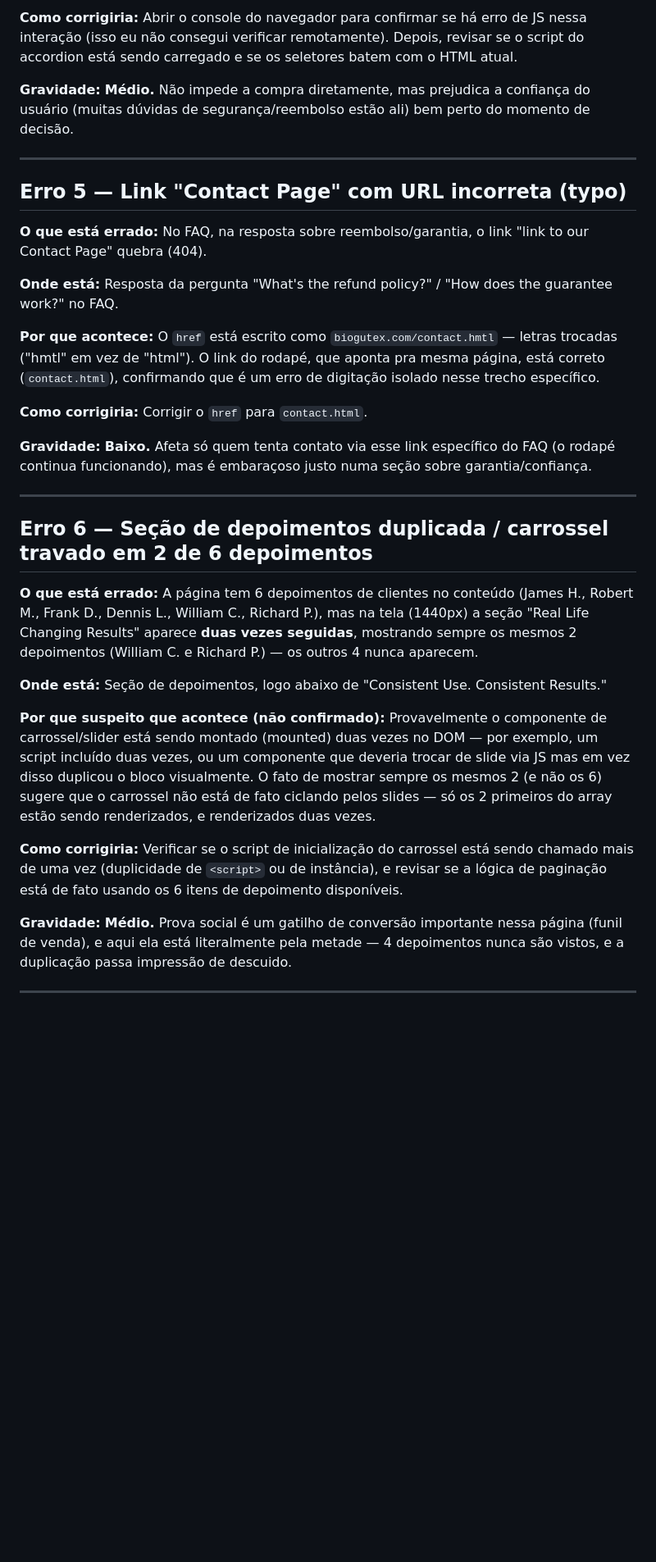
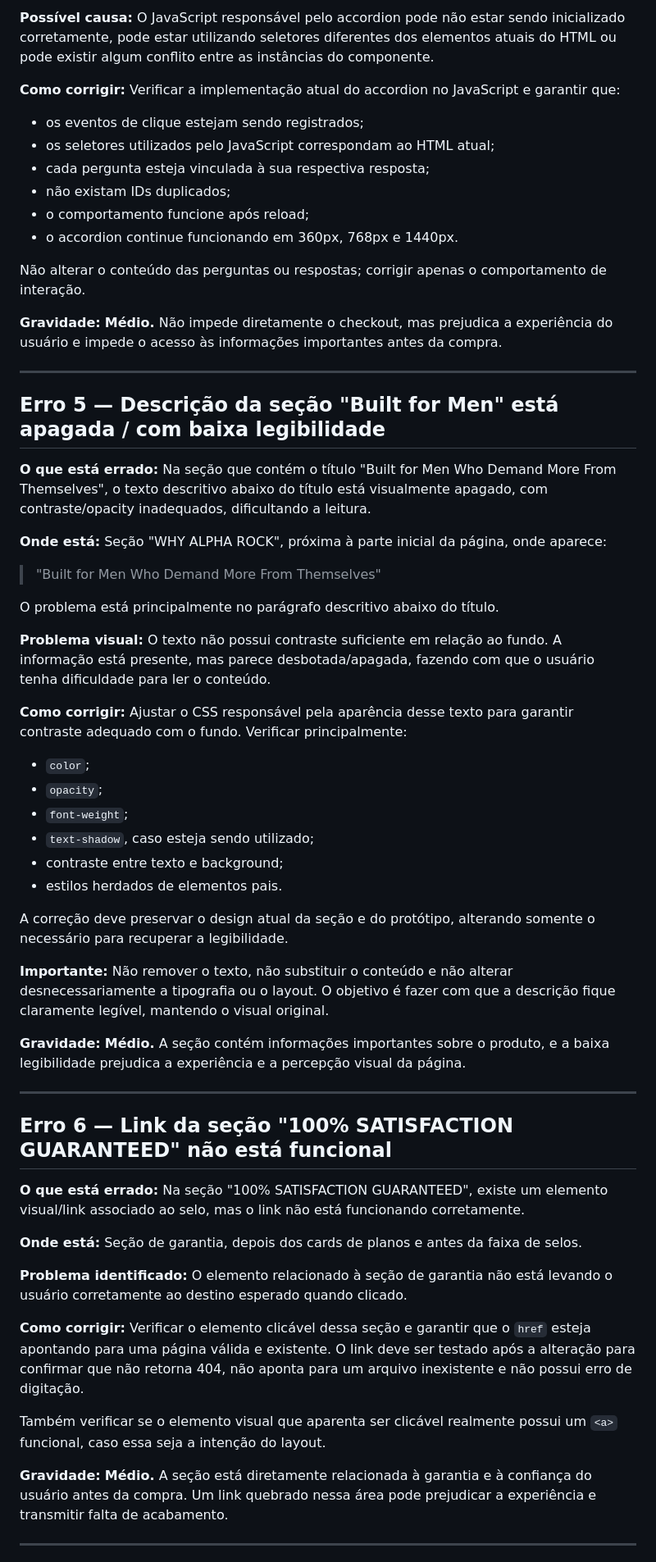
Before and after one commit to franklinferreiraf/desafio-dev-xmx, a Markdown page: DIAGNOSTICO.md, the part around one of its changes. Shown at 82% size. GitHub-like rendering; blank space fills up the shorter version.

```diff
--- a/DIAGNOSTICO.md
+++ b/DIAGNOSTICO.md
@@ -56,35 +56,63 @@ Testado em 360px, 768px e 1440px, com inspeção do código-fonte renderizado e
 
-**Como corrigiria:** Abrir o console do navegador para confirmar se há erro de JS nessa interação (isso eu não consegui verificar remotamente). Depois, revisar se o script do accordion está sendo carregado e se os seletores batem com o HTML atual.
+**Possível causa:** O JavaScript responsável pelo accordion pode não estar sendo inicializado corretamente, pode estar utilizando seletores diferentes dos elementos atuais do HTML ou pode existir algum conflito entre as instâncias do componente.
 
-**Gravidade:** **Médio.** Não impede a compra diretamente, mas prejudica a confiança do usuário (muitas dúvidas de segurança/reembolso estão ali) bem perto do momento de decisão.
+**Como corrigir:** Verificar a implementação atual do accordion no JavaScript e garantir que:
+
+- os eventos de clique estejam sendo registrados;
+- os seletores utilizados pelo JavaScript correspondam ao HTML atual;
+- cada pergunta esteja vinculada à sua respectiva resposta;
+- não existam IDs duplicados;
+- o comportamento funcione após reload;
+- o accordion continue funcionando em 360px, 768px e 1440px.
+
+Não alterar o conteúdo das perguntas ou respostas; corrigir apenas o comportamento de interação.
+
+**Gravidade:** **Médio.** Não impede diretamente o checkout, mas prejudica a experiência do usuário e impede o acesso às informações importantes antes da compra.
 
 ---
 
-## Erro 5 — Link "Contact Page" com URL incorreta (typo)
+## Erro 5 — Descrição da seção "Built for Men" está apagada / com baixa legibilidade
 
-**O que está errado:** No FAQ, na resposta sobre reembolso/garantia, o link "link to our Contact Page" quebra (404).
+**O que está errado:** Na seção que contém o título "Built for Men Who Demand More From Themselves", o texto descritivo abaixo do título está visualmente apagado, com contraste/opacity inadequados, dificultando a leitura.
 
-**Onde está:** Resposta da pergunta "What's the refund policy?" / "How does the guarantee work?" no FAQ.
+**Onde está:** Seção "WHY ALPHA ROCK", próxima à parte inicial da página, onde aparece:
 
-**Por que acontece:** O `href` está escrito como `biogutex.com/contact.hmtl` — letras trocadas ("hmtl" em vez de "html"). O link do rodapé, que aponta pra mesma página, está correto (`contact.html`), confirmando que é um erro de digitação isolado nesse trecho específico.
+> "Built for Men Who Demand More From Themselves"
 
-**Como corrigiria:** Corrigir o `href` para `contact.html`.
+O problema está principalmente no parágrafo descritivo abaixo do título.
 
-**Gravidade:** **Baixo.** Afeta só quem tenta contato via esse link específico do FAQ (o rodapé continua funcionando), mas é embaraçoso justo numa seção sobre garantia/confiança.
+**Problema visual:** O texto não possui contraste suficiente em relação ao fundo. A informação está presente, mas parece desbotada/apagada, fazendo com que o usuário tenha dificuldade para ler o conteúdo.
+
+**Como corrigir:** Ajustar o CSS responsável pela aparência desse texto para garantir contraste adequado com o fundo. Verificar principalmente:
+
+- `color`;
+- `opacity`;
+- `font-weight`;
+- `text-shadow`, caso esteja sendo utilizado;
+- contraste entre texto e background;
+- estilos herdados de elementos pais.
+
+A correção deve preservar o design atual da seção e do protótipo, alterando somente o necessário para recuperar a legibilidade.
+
+**Importante:** Não remover o texto, não substituir o conteúdo e não alterar desnecessariamente a tipografia ou o layout. O objetivo é fazer com que a descrição fique claramente legível, mantendo o visual original.
+
+**Gravidade:** **Médio.** A seção contém informações importantes sobre o produto, e a baixa legibilidade prejudica a experiência e a percepção visual da página.
 
 ---
 
-## Erro 6 — Seção de depoimentos duplicada / carrossel travado em 2 de 6 depoimentos
+## Erro 6 — Link da seção "100% SATISFACTION GUARANTEED" não está funcional
 
-**O que está errado:** A página tem 6 depoimentos de clientes no conteúdo (James H., Robert M., Frank D., Dennis L., William C., Richard P.), mas na tela (1440px) a seção "Real Life Changing Results" aparece **duas vezes seguidas**, mostrando sempre os mesmos 2 depoimentos (William C. e Richard P.) — os outros 4 nunca aparecem.
+**O que está errado:** Na seção "100% SATISFACTION GUARANTEED", existe um elemento visual/link associado ao selo, mas o link não está funcionando corretamente.
 
-**Onde está:** Seção de depoimentos, logo abaixo de "Consistent Use. Consistent Results."
+**Onde está:** Seção de garantia, depois dos cards de planos e antes da faixa de selos.
 
-**Por que suspeito que acontece (não confirmado):** Provavelmente o componente de carrossel/slider está sendo montado (mounted) duas vezes no DOM — por exemplo, um script incluído duas vezes, ou um componente que deveria trocar de slide via JS mas em vez disso duplicou o bloco visualmente. O fato de mostrar sempre os mesmos 2 (e não os 6) sugere que o carrossel não está de fato ciclando pelos slides — só os 2 primeiros do array estão sendo renderizados, e renderizados duas vezes.
+**Problema identificado:** O elemento relacionado à seção de garantia não está levando o usuário corretamente ao destino esperado quando clicado.
 
-**Como corrigiria:** Verificar se o script de inicialização do carrossel está sendo chamado mais de uma vez (duplicidade de `<script>` ou de instância), e revisar se a lógica de paginação está de fato usando os 6 itens de depoimento disponíveis.
+**Como corrigir:** Verificar o elemento clicável dessa seção e garantir que o `href` esteja apontando para uma página válida e existente. O link deve ser testado após a alteração para confirmar que não retorna 404, não aponta para um arquivo inexistente e não possui erro de digitação.
 
-**Gravidade:** **Médio.** Prova social é um gatilho de conversão importante nessa página (funil de venda), e aqui ela está literalmente pela metade — 4 depoimentos nunca são vistos, e a duplicação passa impressão de descuido.
+Também verificar se o elemento visual que aparenta ser clicável realmente possui um `<a>` funcional, caso essa seja a intenção do layout.
+
+**Gravidade:** **Médio.** A seção está diretamente relacionada à garantia e à confiança do usuário antes da compra. Um link quebrado nessa área pode prejudicar a experiência e transmitir falta de acabamento.
 
 ---
 
```
Also changed, not shown: other parts of DIAGNOSTICO.md (+67 -23 lines).
